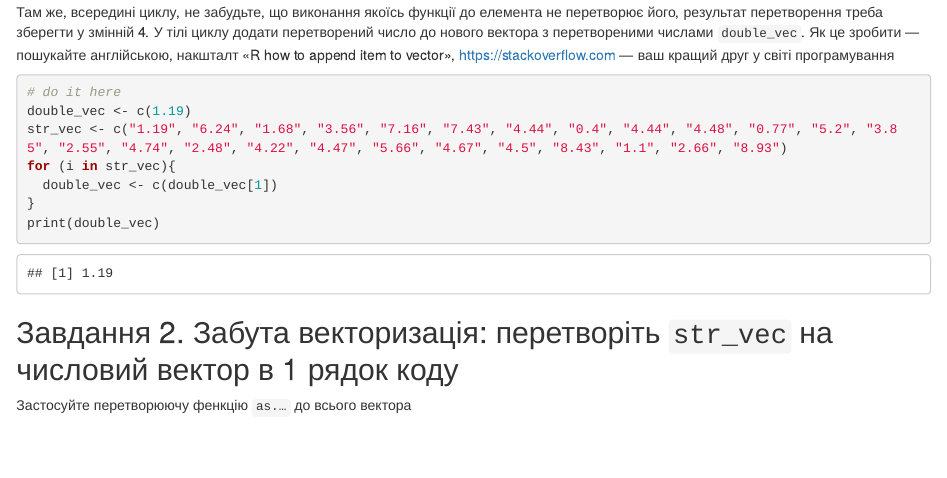
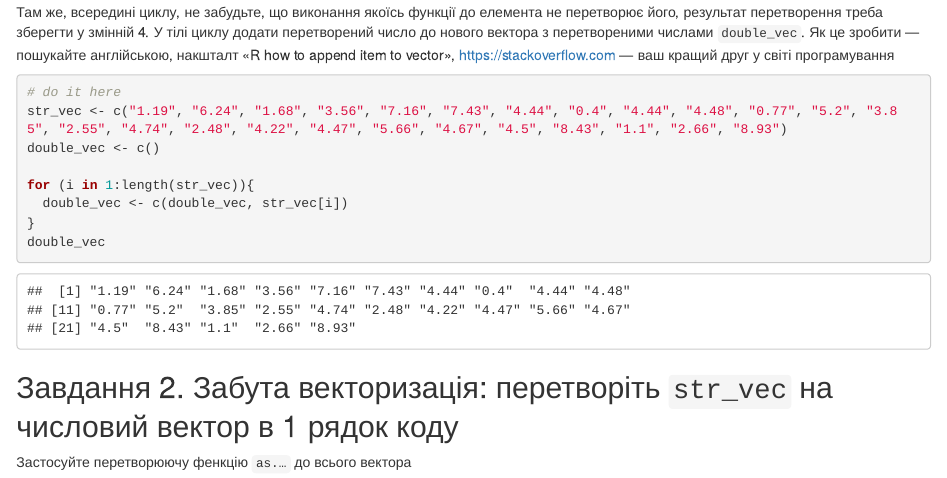
Before and after one commit to ilonazaiats/djcourse, an R Markdown document (Homework1.rmd): the page in a window 1100 px wide, from 390 px down. Rendered offline with R 4.5, knitr and Pandoc, with nearby package versions; some code elsewhere in the file could not run offline.

Commit message:
Update Homework1.rmd

````diff
--- a/Homework1.rmd
+++ b/Homework1.rmd
@@ -19,12 +19,13 @@ str_vec[1] + str_vec[2]
 
 ```{r}
 # do it here
-double_vec <- c(1.19)
 str_vec <- c("1.19", "6.24", "1.68", "3.56", "7.16", "7.43", "4.44", "0.4", "4.44", "4.48", "0.77", "5.2", "3.85", "2.55", "4.74", "2.48", "4.22", "4.47", "5.66", "4.67", "4.5", "8.43", "1.1", "2.66", "8.93")
-for (i in str_vec){
-  double_vec <- c(double_vec[1])
+double_vec <- c()
+
+for (i in 1:length(str_vec)){
+  double_vec <- c(double_vec, str_vec[i])
 }
-print(double_vec)
+double_vec
 ```
 
 
````
